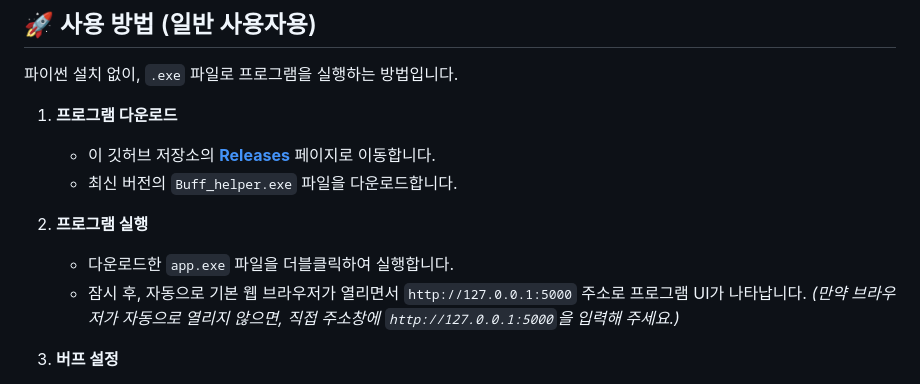
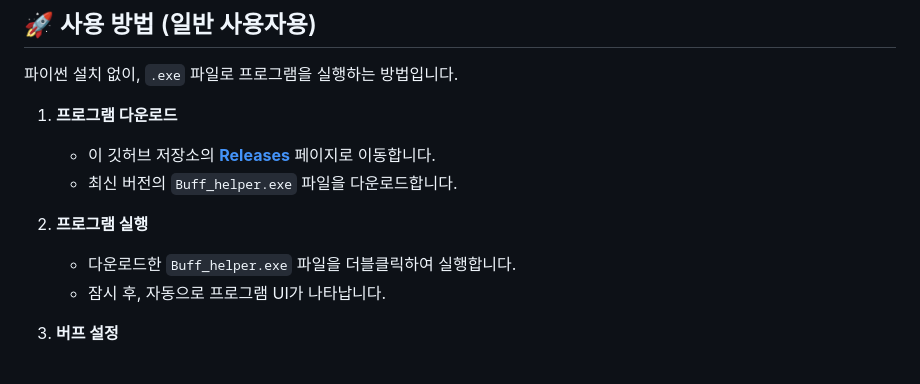
Before and after one commit to parkdoy/Mapleland_buff_helper, a Markdown page: README.md, the part around the change. Rendered like a GitHub page.

Commit message:
Revise program execution instructions in README
Updated instructions for running the program and simplified the UI launch process.

```diff
--- a/README.md
+++ b/README.md
@@ -19,9 +19,8 @@
     - 최신 버전의 `Buff_helper.exe` 파일을 다운로드합니다.
 
 2.  **프로그램 실행**
-    - 다운로드한 `app.exe` 파일을 더블클릭하여 실행합니다.
-    - 잠시 후, 자동으로 기본 웹 브라우저가 열리면서 `http://127.0.0.1:5000` 주소로 프로그램 UI가 나타납니다.
-      *(만약 브라우저가 자동으로 열리지 않으면, 직접 주소창에 `http://127.0.0.1:5000`을 입력해 주세요.)*
+    - 다운로드한 `Buff_helper.exe` 파일을 더블클릭하여 실행합니다.
+    - 잠시 후, 자동으로 프로그램 UI가 나타납니다.
 
 3.  **버프 설정**
     - `+ 버프 추가` 버튼을 눌러 원하는 만큼 버프를 추가합니다.
```
